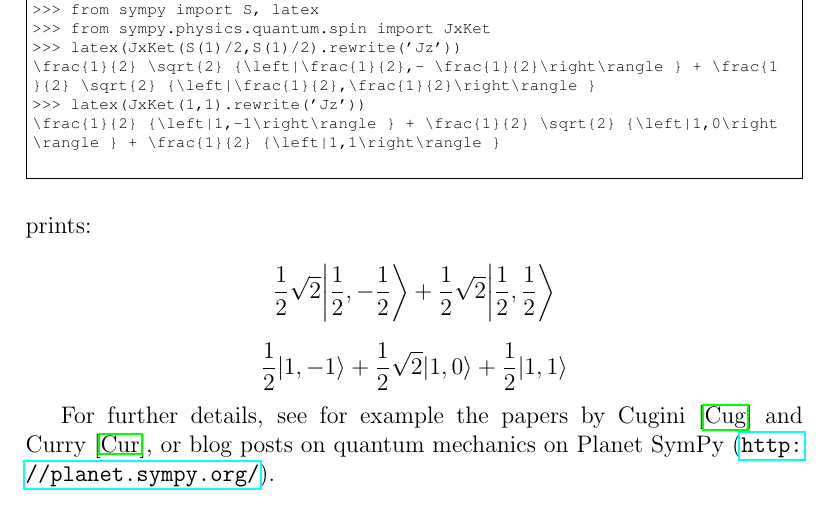
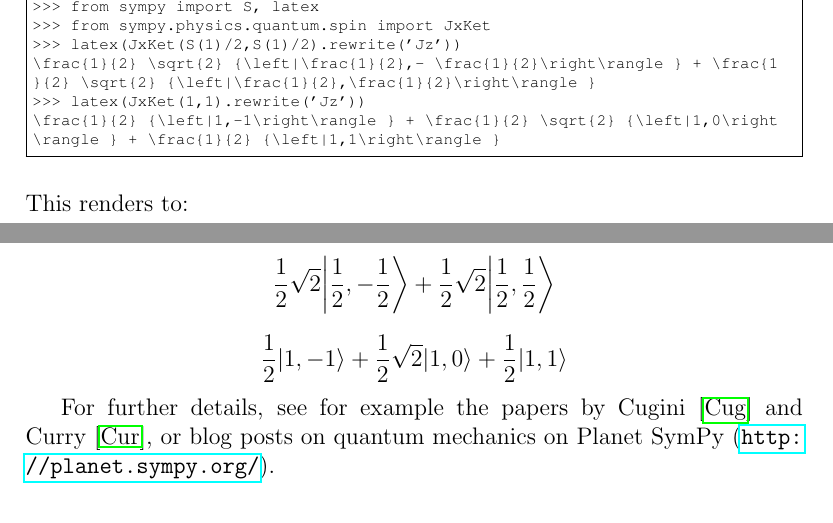
Before and after one commit to certik/oscas-sympy, a LaTeX document (oscas-sympy.tex): part of page 9 of 14 before the commit and two parts of pages 8 and 9 of 13 after it, the two joined at a grey line, cut so that both start at the same text. Compiled offline with pdfLaTeX.

Commit message:
Remove extra spaces in the Verbatim blocks

```diff
--- a/oscas-sympy.tex
+++ b/oscas-sympy.tex
@@ -474,9 +466,8 @@ For example, here is how to convert between spin bases:
 >>> latex(JxKet(1,1).rewrite('Jz'))
 \frac{1}{2} {\left|1,-1\right\rangle } + \frac{1}{2} \sqrt{2} {\left|1,0\right
 \rangle } + \frac{1}{2} {\left|1,1\right\rangle }
-
 \end{Verbatim}
-prints:
+This renders to:
 
 \[
 \frac{1}{2} \sqrt{2} {\left|\frac{1}{2},- \frac{1}{2}\right\rangle } + \frac{1
```
Also changed, not shown: oscas-sympy.tex (26 more changed lines).
